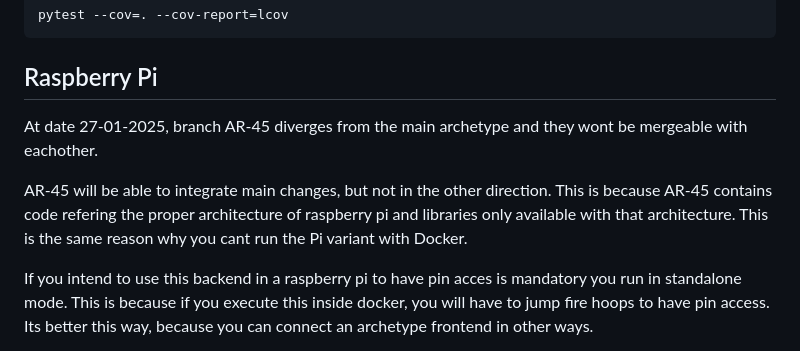
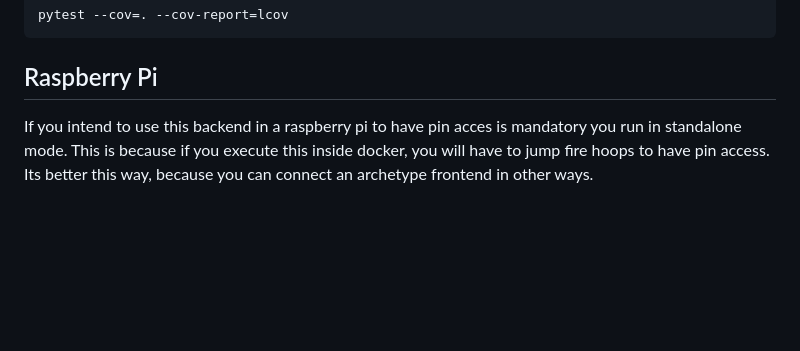
Before and after one commit to DavidGCalles/Back-Arquetipo, a Markdown page: readme.md, the part around the change. Rendered like a GitHub page; blank space fills up the shorter version.

Commit message:
AR-45 Readme fix.

```diff
--- a/readme.md
+++ b/readme.md
@@ -97,9 +97,6 @@ If you want to generate lcov files:
     pytest --cov=. --cov-report=lcov
 
 ## Raspberry Pi
-At date 27-01-2025, branch AR-45 diverges from the main archetype and they wont be mergeable with eachother.
-
-AR-45 will be able to integrate main changes, but not in the other direction. This is because AR-45 contains code refering the proper architecture of raspberry pi and libraries only available with that architecture. This is the same reason why you cant run the Pi variant with Docker.
 
 If you intend to use this backend in a raspberry pi to have pin acces is mandatory you run in standalone mode. This is because if you execute this inside docker, you will have to jump fire hoops to have pin access. Its better this way, because you can connect an archetype frontend in other ways.
 
```
